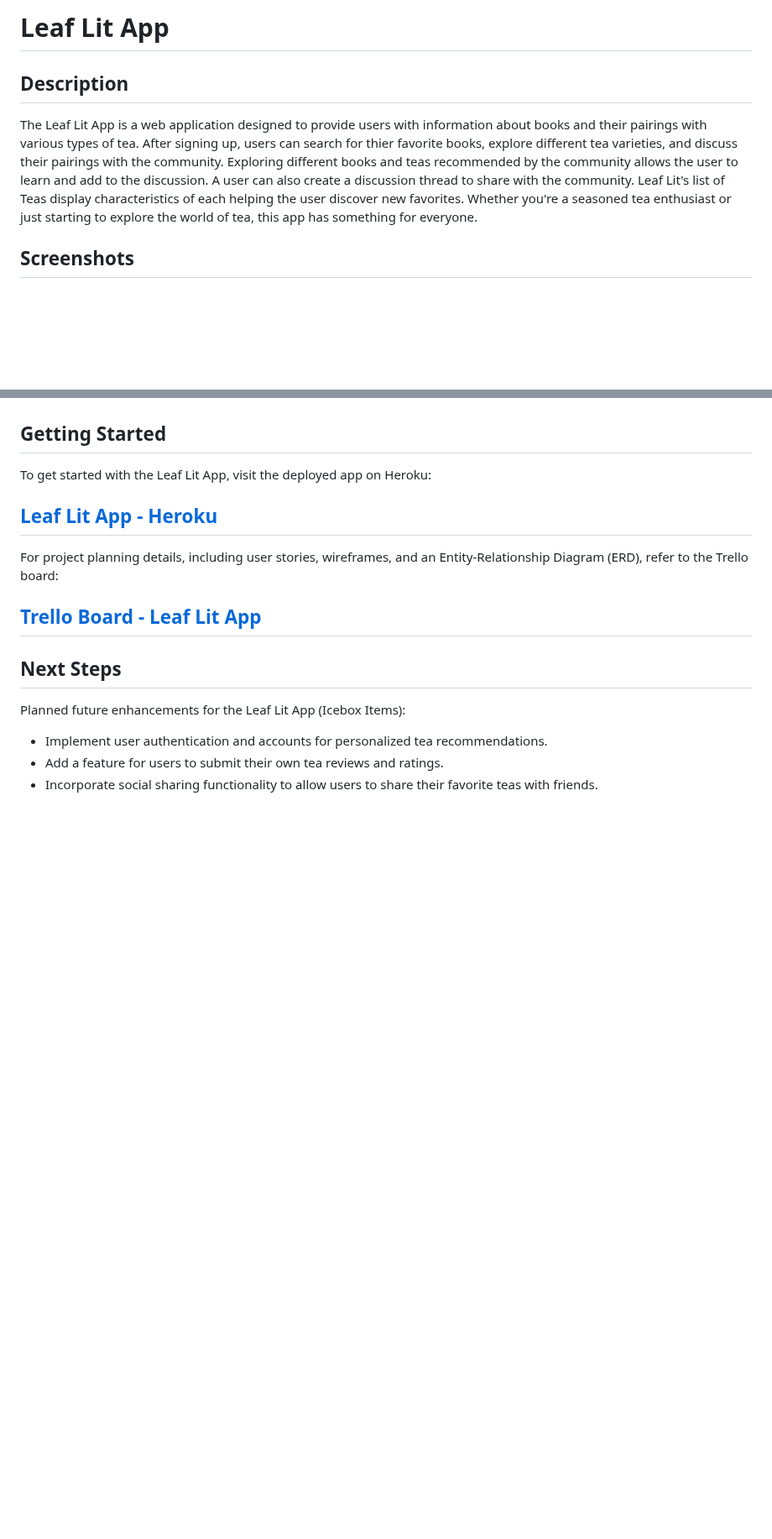
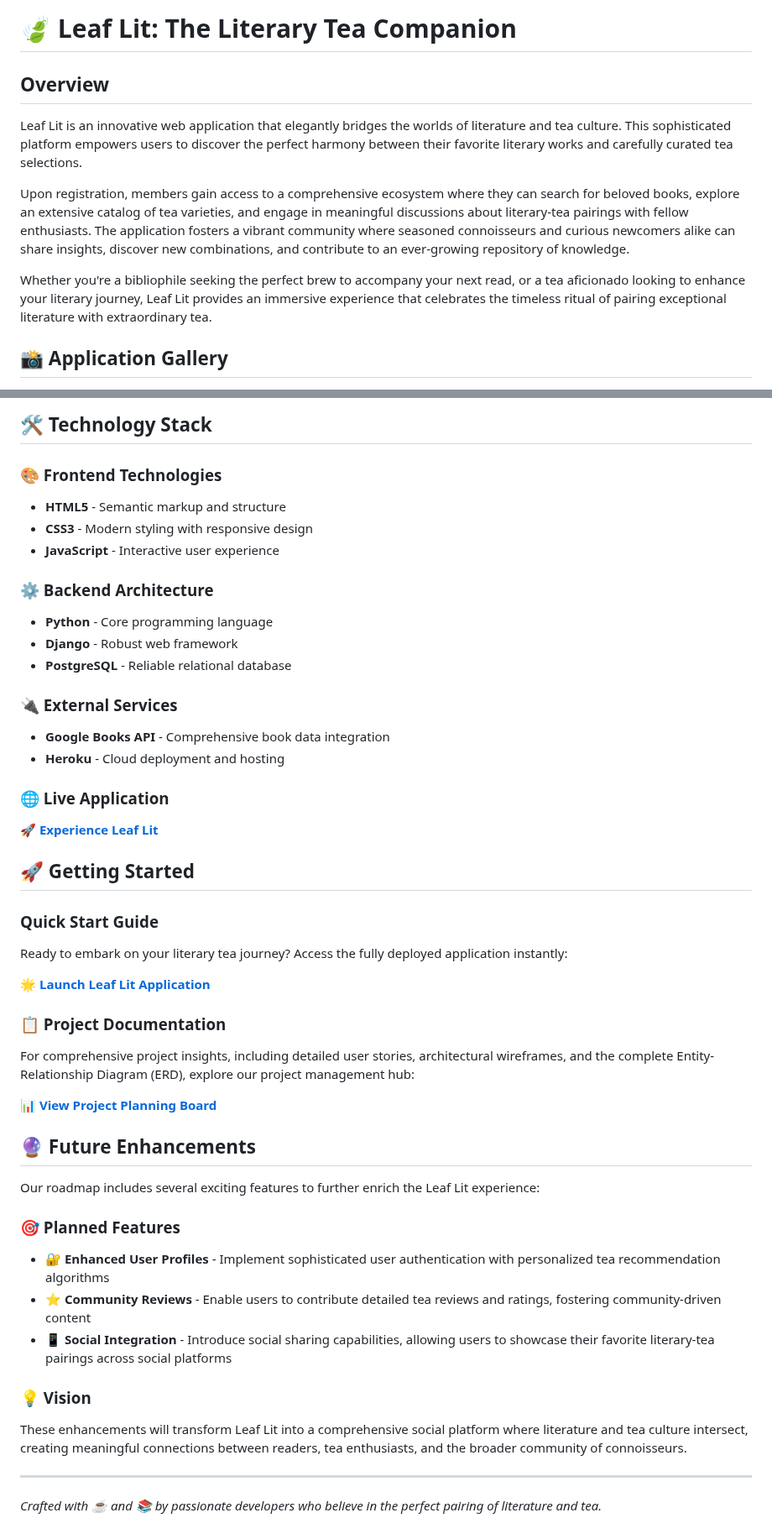
Before and after one commit to awm-builds/LeafLit, a Markdown page: README.md, 2 parts joined by grey strips. Shown at 84% size. Drawn GitHub-style; blank space fills up the shorter version.

```diff
--- a/README.md
+++ b/README.md
@@ -1,10 +1,13 @@
-# Leaf Lit App
+# 🍃 Leaf Lit: The Literary Tea Companion
 
-## Description
+## Overview
 
-The Leaf Lit App is a web application designed to provide users with information about books and their pairings with various types of tea.
-After signing up, users can search for thier favorite books, explore different tea varieties, and discuss their pairings with the community. Exploring different books and teas recommended by the community allows the user to learn and add to the discussion. A user can also create a discussion thread to share with the community. Leaf Lit's list of Teas display characteristics of each helping the user discover new favorites. Whether you're a seasoned tea enthusiast or just starting to explore the world of tea, this app has something for everyone.
+Leaf Lit is an innovative web application that elegantly bridges the worlds of literature and tea culture. This sophisticated platform empowers users to discover the perfect harmony between their favorite literary works and carefully curated tea selections.
+
+Upon registration, members gain access to a comprehensive ecosystem where they can search for beloved books, explore an extensive catalog of tea varieties, and engage in meaningful discussions about literary-tea pairings with fellow enthusiasts. The application fosters a vibrant community where seasoned connoisseurs and curious newcomers alike can share insights, discover new combinations, and contribute to an ever-growing repository of knowledge.
+
+Whether you're a bibliophile seeking the perfect brew to accompany your next read, or a tea aficionado looking to enhance your literary journey, Leaf Lit provides an immersive experience that celebrates the timeless ritual of pairing exceptional literature with extraordinary tea.
 
 
-## Screenshots
+## 📸 Application Gallery
 
@@ -34,22 +37,50 @@ After signing up, users can search for thier favorite books, explore different t
+## 🛠️ Technology Stack
+
+### 🎨 Frontend Technologies
+- **HTML5** - Semantic markup and structure
+- **CSS3** - Modern styling with responsive design
+- **JavaScript** - Interactive user experience
+
+### ⚙️ Backend Architecture
+- **Python** - Core programming language
+- **Django** - Robust web framework
+- **PostgreSQL** - Reliable relational database
+
+### 🔌 External Services
+- **Google Books API** - Comprehensive book data integration
+- **Heroku** - Cloud deployment and hosting
+
+### 🌐 Live Application
+**[🚀 Experience Leaf Lit](https://leaflit-3bc5fa4fe5ca.herokuapp.com/)**
 
 
-## Getting Started
+## 🚀 Getting Started
 
-To get started with the Leaf Lit App, visit the deployed app on Heroku:
+### Quick Start Guide
 
-## [Leaf Lit App - Heroku](https://leaflit-3bc5fa4fe5ca.herokuapp.com/)
+Ready to embark on your literary tea journey? Access the fully deployed application instantly:
 
-For project planning details, including user stories, wireframes, and an Entity-Relationship Diagram (ERD), refer to the Trello board:
+**[🌟 Launch Leaf Lit Application](https://leaflit-3bc5fa4fe5ca.herokuapp.com/)**
 
-## [Trello Board - Leaf Lit App](https://trello.com/b/vjQHYjbG/project4-tea)
+### 📋 Project Documentation
+
+For comprehensive project insights, including detailed user stories, architectural wireframes, and the complete Entity-Relationship Diagram (ERD), explore our project management hub:
+
+**[📊 View Project Planning Board](https://trello.com/b/vjQHYjbG/project4-tea)**
 
 
-## Next Steps
+## 🔮 Future Enhancements
 
-Planned future enhancements for the Leaf Lit App (Icebox Items):
+Our roadmap includes several exciting features to further enrich the Leaf Lit experience:
 
-* Implement user authentication and accounts for personalized tea recommendations.
-*  Add a feature for users to submit their own tea reviews and ratings.
-*  Incorporate social sharing functionality to allow users to share their favorite teas with friends.
- <br>
- <br>
+### 🎯 Planned Features
+- **🔐 Enhanced User Profiles** - Implement sophisticated user authentication with personalized tea recommendation algorithms
+- **⭐ Community Reviews** - Enable users to contribute detailed tea reviews and ratings, fostering community-driven content
+- **📱 Social Integration** - Introduce social sharing capabilities, allowing users to showcase their favorite literary-tea pairings across social platforms
+
+### 💡 Vision
+These enhancements will transform Leaf Lit into a comprehensive social platform where literature and tea culture intersect, creating meaningful connections between readers, tea enthusiasts, and the broader community of connoisseurs.
+
+---
+
+*Crafted with ☕ and 📚 by passionate developers who believe in the perfect pairing of literature and tea.*
```
Also changed, not shown: other parts of README.md (+22 -22 lines).
